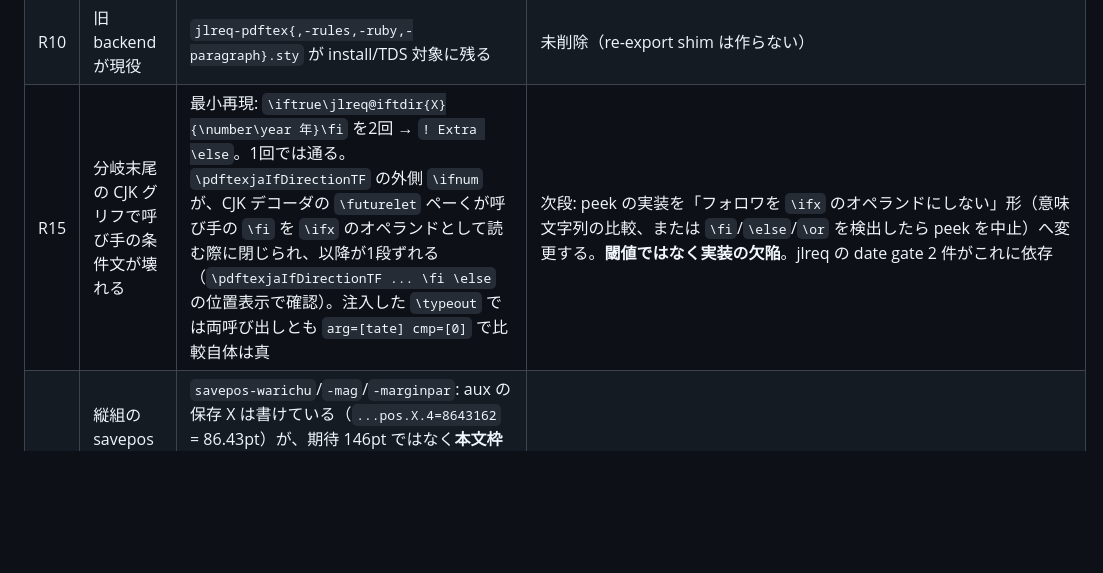
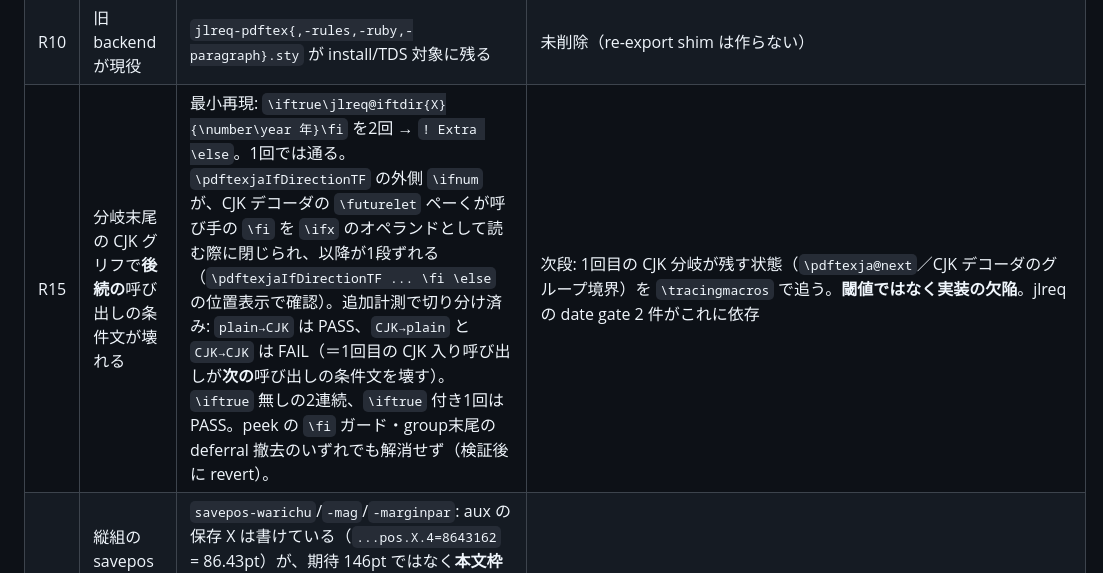
Before and after one commit to tani/pdftexja, a Markdown page: PLAN.md, the part around the change. GitHub-like rendering; blank space fills up the shorter version.

Commit message:
pdftexja: R15 sharpened; rules reverted after two failed experiments
Isolation (measured): a conditional-wrapped call whose branch ENDS in a CJK
glyph corrupts the NEXT call's conditional nesting, not its own:

  CJK-then-plain   -> FAIL        plain-then-CJK -> PASS
  CJK-then-CJK     -> FAIL        two calls without \iftrue -> PASS
  one \iftrue call -> PASS

Two candidate fixes were tried and did NOT resolve it, so they are reverted
rather than kept as unvalidated behaviour changes:
  - guarding \pdftexja@peek@a against the caller's \fi (\let copies + \ifx),
  - dropping the \aftergroup deferral of the peek at a group end.
Both left the failure identical, which rules out "the peek inspects/consumes
the caller's \fi" as the mechanism; the remaining suspect is state left by the
decoder when a glyph closes a conditional branch.

The rules module is back at the committed state; foundation proof and class
parity are re-verified green after the revert (0 failures / 12 of 12).

```diff
--- a/PLAN.md
+++ b/PLAN.md
@@ -48,7 +48,7 @@ jlreq:
 |---|---|---|---|
 | R9 | 縦組 jlreq が private state 参照で停止 | `\jlreqpdf@…` **107 箇所 / 20 ブロック**（units 624–664, savepos 757–887, para reset 1202–1208, UTF8 1494–1651, size 1762–1774, C* 1825–1851, warichu 4604–4870, warichu keys, TCY/jidori/akigumi 6997–7209, reference 7317–7477, insertion 7607–7645, ai-mark 3998–4061, index 6694–6745, math internal 6637–6640） | 旧 backend のアルゴリズム本体が class に残存（plan split §3 の除去対象） |
 | R10 | 旧 backend が現役 | `jlreq-pdftex{,-rules,-ruby,-paragraph}.sty` が install/TDS 対象に残る | 未削除（re-export shim は作らない） |
-| R15 | 分岐末尾の CJK グリフで呼び手の条件文が壊れる | 最小再現: `\iftrue\jlreq@iftdir{X}{\number\year 年}\fi` を2回 → `! Extra \else`。1回では通る。`\pdftexjaIfDirectionTF` の外側 `\ifnum` が、CJK デコーダの `\futurelet` ペーくが呼び手の `\fi` を `\ifx` のオペランドとして読む際に閉じられ、以降が1段ずれる（`\pdftexjaIfDirectionTF ... \fi \else` の位置表示で確認）。注入した `\typeout` では両呼び出しとも `arg=[tate] cmp=[0]` で比較自体は真 | 次段: peek の実装を「フォロワを `\ifx` のオペランドにしない」形（意味文字列の比較、または `\fi`/`\else`/`\or` を検出したら peek を中止）へ変更する。**閾値ではなく実装の欠陥**。jlreq の date gate 2 件がこれに依存 |
+| R15 | 分岐末尾の CJK グリフで**後続の**呼び出しの条件文が壊れる | 最小再現: `\iftrue\jlreq@iftdir{X}{\number\year 年}\fi` を2回 → `! Extra \else`。1回では通る。`\pdftexjaIfDirectionTF` の外側 `\ifnum` が、CJK デコーダの `\futurelet` ペーくが呼び手の `\fi` を `\ifx` のオペランドとして読む際に閉じられ、以降が1段ずれる（`\pdftexjaIfDirectionTF ... \fi \else` の位置表示で確認）。追加計測で切り分け済み: `plain→CJK` は PASS、`CJK→plain` と `CJK→CJK` は FAIL（＝1回目の CJK 入り呼び出しが**次の**呼び出しの条件文を壊す）。`\iftrue` 無しの2連続、`\iftrue` 付き1回は PASS。peek の `\fi` ガード・group末尾の deferral 撤去のいずれでも解消せず（検証後に revert）。 | 次段: 1回目の CJK 分岐が残す状態（`\pdftexja@next`／CJK デコーダのグループ境界）を `\tracingmacros` で追う。**閾値ではなく実装の欠陥**。jlreq の date gate 2 件がこれに依存 |
 | R16 | 縦組の savepos 論理行位置が合わない（3 gates） | `savepos-warichu`/`-mag`/`-marginpar`: aux の保存 X は書けている（`...pos.X.4=8643162` = 86.43pt）が、期待 146pt ではなく**本文枠の左端**（1truein+oddsidemargin=86.25pt）に近い。つまり `\pdfsavepos` が回転前ガリ―座標で記録され、列進行が反映されていない。roffset は 0、総左マージンも 0 で、式の側は正しい | 必要作業: 保存 X を回転後の文書座標へ写像する（R14 と同じ写像基盤）。閾値ではなく計測/写像の欠落 |
 | R17 | 縦組数式の和文↔数式境界グルーが 0 | `pdflatex-tate-math` の BOUND-A/B: `\hbox{漢$x$}` で期待 0.25zw、実測 0.0pt（他の DELTA/PAREN/ONESHOT/MSURROUND/KIN は PASS） | math capture 経路が境界グルーを出していない。rules の `\pdftexja@beforeglyph`/capture 入口の接続を点検する |
 | R14 | 縦組の**位置**ゲートが無い | 縦組は text 一致・グリフ被覆・クラス版面値で検証しているが、列位置の比較は未実装。実測: jtbook page1 の x クラスタ間隔は 15.4/16.9pt の実列間に 1.1–2.0pt のサブセル分割が混在し、単純な「最頻値/中央値」はどちらも artefact になる | 必要作業: pdftexja の回転ガリ―を文書座標系へ戻す写像を比較器に実装し、その上で列ピッチを 0.05pt で比較する（閾値ではなく計測基盤の追加） |
```
